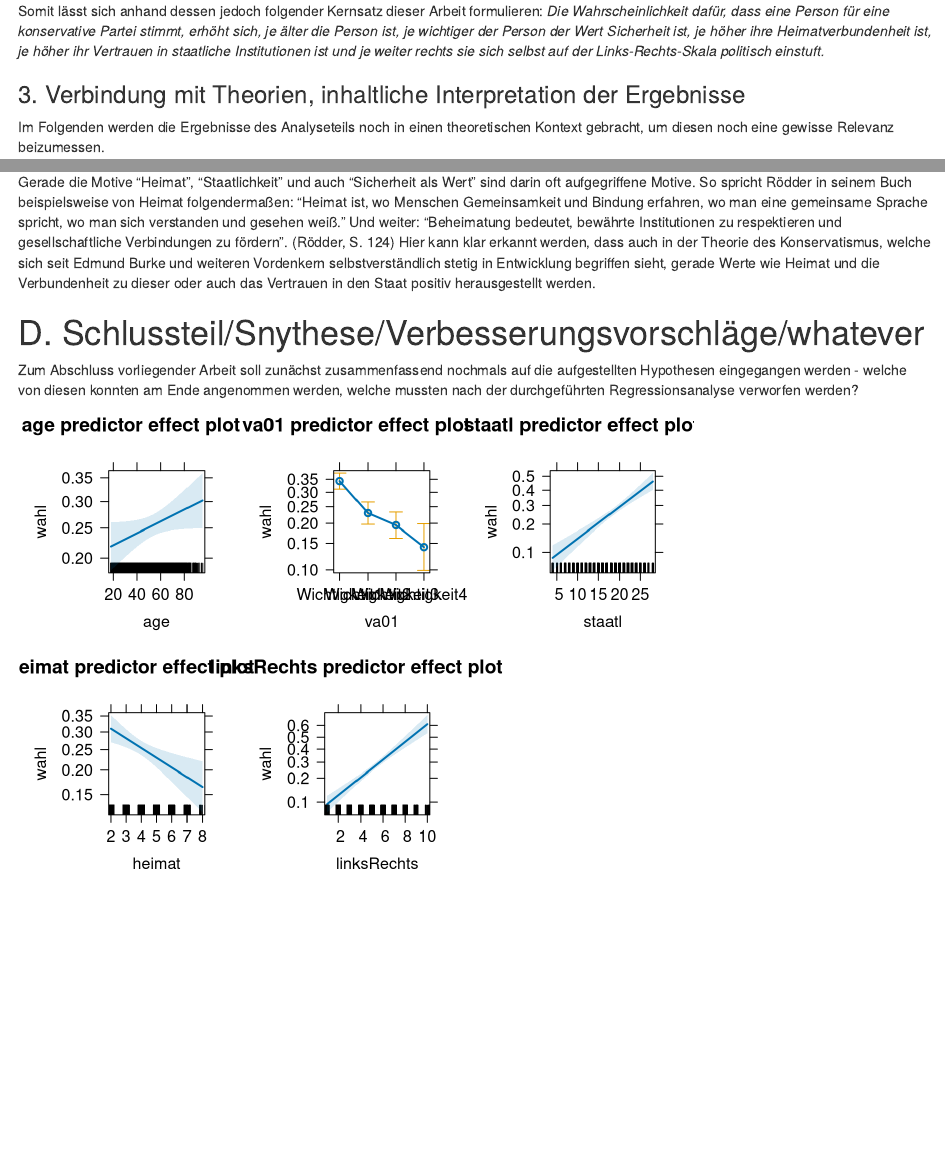
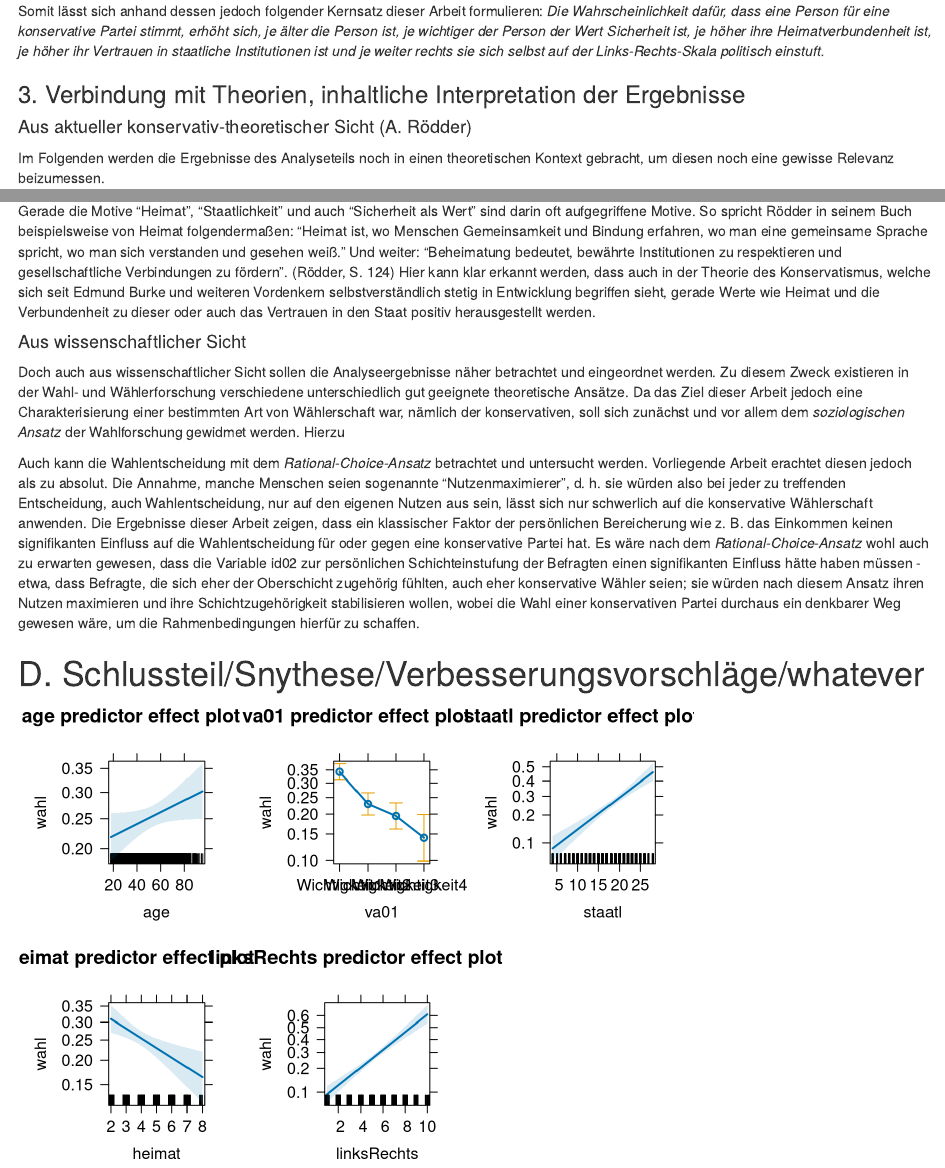
Before and after one commit to FWisniewski44/KonservativeWaehler, an R Markdown document (seminar paper elections.Rmd): the page in a window 1100 px wide, from 10450 px down, and a second part further down, joined at a grey line. Rendered offline with R 4.5, knitr and Pandoc, with nearby package versions; code that draws random numbers runs with fixed seeds of ours; some code elsewhere in the file could not run offline.

Commit message:
Theorieergänzungen

````diff
--- a/seminar paper elections.Rmd
+++ b/seminar paper elections.Rmd
@@ -282,18 +282,23 @@ Somit lässt sich anhand dessen jedoch folgender Kernsatz dieser Arbeit formulie
 _Die Wahrscheinlichkeit dafür, dass eine Person für eine konservative Partei stimmt, erhöht sich, je älter die Person ist, je wichtiger der Person der Wert Sicherheit ist, je höher ihre Heimatverbundenheit ist, je höher ihr Vertrauen in staatliche Institutionen ist und je weiter rechts sie sich selbst auf der Links-Rechts-Skala politisch einstuft._
 
 ### 3. Verbindung mit Theorien, inhaltliche Interpretation der Ergebnisse
+#### Aus aktueller konservativ-theoretischer Sicht (A. Rödder)
 Im Folgenden werden die Ergebnisse des Analyseteils noch in einen theoretischen Kontext gebracht, um diesen noch eine gewisse Relevanz beizumessen.
 
 So soll zunächst die andere Seite des Konservativen betrachtet werden. Wie wird beispielsweise auf die in der Regressionsanalyse aufgedeckten, für die Wähler wichtigen Werte von Seiten der Politik eingegangen? Hierzu lohnt ein Blick in das Buch "Konservativ 21.0 - Eine Agenda für Deutschland" des Historikers Andreas Rödder, der selbst CDU- und damit Unionsmitglied ist. In diesem versucht er, die Trennlinie zwischen konservativer und populistischer Politik theoretisch zu schärfen, indem er einzelne Kernbereiche dieser aufgreift und Handlungsoptionen für politisch konservative Parteien, Politiker aber auch generell politisch Interessierte aufzeigt.
 
 Gerade die Motive "Heimat", "Staatlichkeit" und auch "Sicherheit als Wert" sind darin oft aufgegriffene Motive. So spricht Rödder in seinem Buch beispielsweise von Heimat folgendermaßen: "Heimat ist, wo Menschen Gemeinsamkeit und Bindung erfahren, wo man eine gemeinsame Sprache spricht, wo man sich verstanden und gesehen weiß." Und weiter: "Beheimatung bedeutet, bewährte Institutionen zu respektieren und gesellschaftliche Verbindungen zu fördern". (Rödder, S. 124) Hier kann klar erkannt werden, dass auch in der Theorie des Konservatismus, welche sich seit Edmund Burke und weiteren Vordenkern selbstverständlich stetig in Entwicklung begriffen sieht, gerade Werte wie Heimat und die Verbundenheit zu dieser oder auch das Vertrauen in den Staat positiv herausgestellt werden.
 
-###
+#### Aus wissenschaftlicher Sicht
+Doch auch aus wissenschaftlicher Sicht sollen die Analyseergebnisse näher betrachtet und eingeordnet werden. Zu diesem Zweck existieren in der Wahl- und Wählerforschung verschiedene unterschiedlich gut geeignete theoretische Ansätze. Da das Ziel dieser Arbeit jedoch eine Charakterisierung einer bestimmten Art von Wählerschaft war, nämlich der konservativen, soll sich zunächst und vor allem dem _soziologischen Ansatz_ der Wahlforschung gewidmet werden.
+Hierzu
+
+
+Auch kann die Wahlentscheidung mit dem _Rational-Choice-Ansatz_ betrachtet und untersucht werden. Vorliegende Arbeit erachtet diesen jedoch als zu absolut. Die Annahme, manche Menschen seien sogenannte "Nutzenmaximierer", d. h. sie würden also bei jeder zu treffenden Entscheidung, auch Wahlentscheidung, nur auf den eigenen Nutzen aus sein, lässt sich nur schwerlich auf die konservative Wählerschaft anwenden. Die Ergebnisse dieser Arbeit zeigen, dass ein klassischer Faktor der persönlichen Bereicherung wie z. B. das Einkommen keinen signifikanten Einfluss auf die Wahlentscheidung für oder gegen eine konservative Partei hat. Es wäre nach dem _Rational-Choice-Ansatz_ wohl auch zu erwarten gewesen, dass die Variable id02 zur persönlichen Schichteinstufung der Befragten einen signifikanten Einfluss hätte haben müssen - etwa, dass Befragte, die sich eher der Oberschicht zugehörig fühlten, auch eher konservative Wähler seien; sie würden nach diesem Ansatz ihren Nutzen maximieren und ihre Schichtzugehörigkeit stabilisieren wollen, wobei die Wahl einer konservativen Partei durchaus ein denkbarer Weg gewesen wäre, um die Rahmenbedingungen hierfür zu schaffen.
 
 
 # D. Schlussteil/Snythese/Verbesserungsvorschläge/whatever
-Zum Abschluss vorliegender Arbeit soll zunächst zusammenfassend nochmals auf die aufgestellten Hypothesen eingegangen werden - welche von diesen konnten am Ende angenommen werden, welche mussten nach der durchgeführten Regressionsanalyse verworfen werden?
-
+<!-- Anmerkung 1: Integration von Kap. 13 aus Falter/Schön zum Wertewandel vllt. passend -->
 
 ```{r effects for significant vars, echo=FALSE}
 plot(predictorEffects(mod = hypomod, predictors = c("age", "va01", "staatl", "heimat", "linksRechts")))
````
